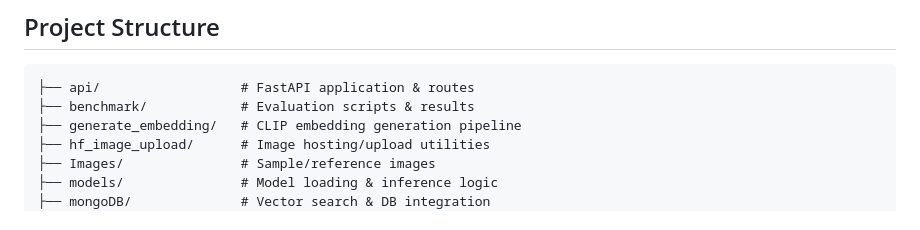
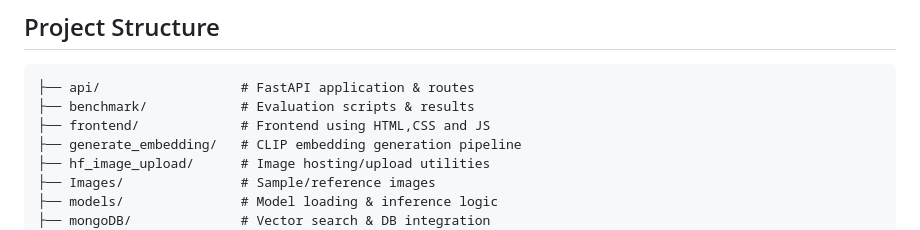
Before and after one commit to Jayantaxnath/multimodal-search-engine, a Markdown page: README.md, the part around one of its changes. Rendered like a GitHub page.

Commit message:
feat: frontend updated

````diff
--- a/README.md
+++ b/README.md
@@ -54,6 +54,7 @@ Benchmarked across **600 evaluation queries**, including distorted-image robustn
 ```
 ├── api/                  # FastAPI application & routes
 ├── benchmark/            # Evaluation scripts & results
+├── frontend/             # Frontend using HTML,CSS and JS
 ├── generate_embedding/   # CLIP embedding generation pipeline
 ├── hf_image_upload/      # Image hosting/upload utilities
 ├── Images/               # Sample/reference images
````
Also changed, not shown: other parts of README.md (+1 -1 lines).
